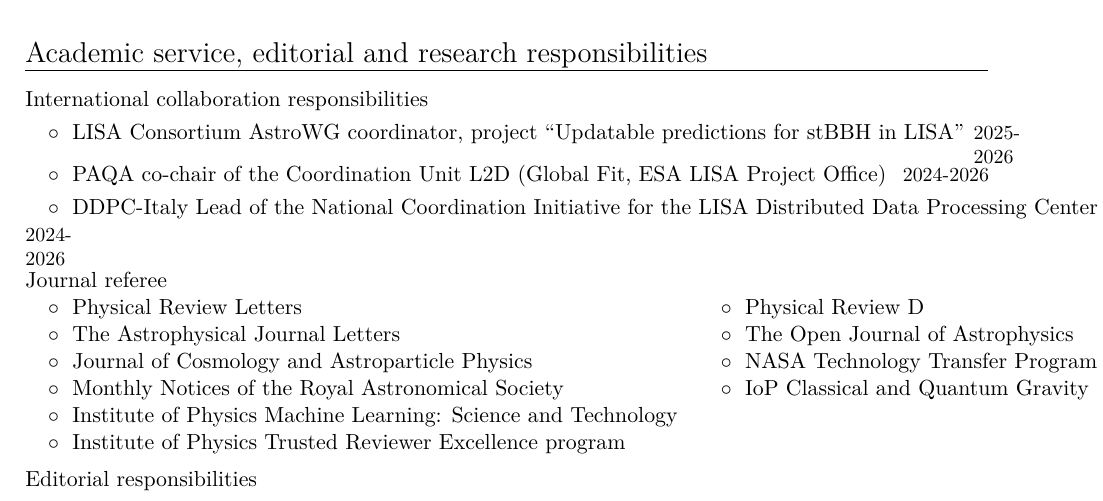
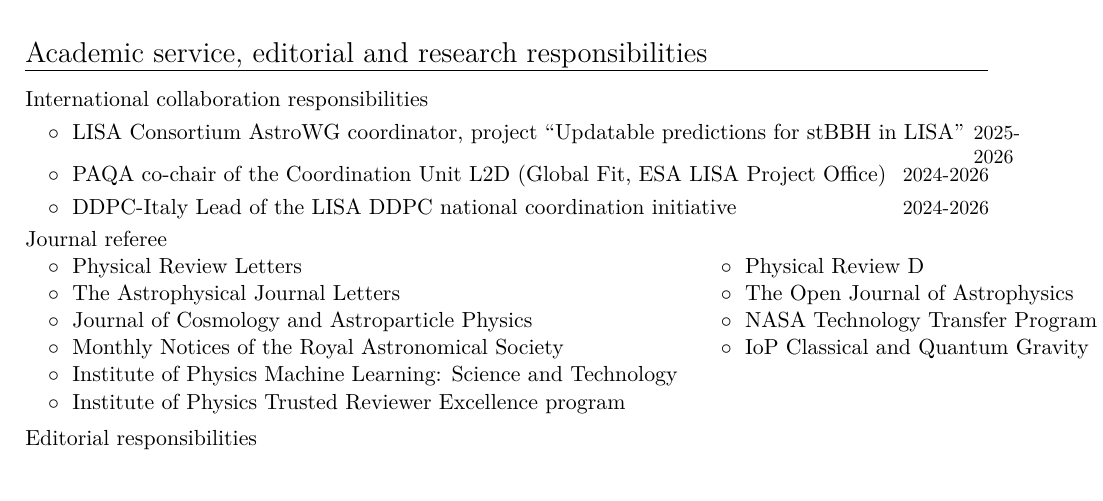
Before and after one commit to RiccardoBuscicchio/CV, a LaTeX CV (CV.tex): part of page 4 of 7, cut so that both start at the same text. Compiled offline with XeLaTeX.

Commit message:
Update DDPC-Italy role description in CV

```diff
--- a/CV.tex
+++ b/CV.tex
@@ -375,7 +375,7 @@
 
 \cvitemwithcomment{}{\hspace{0.4cm}$\circ\;$ PAQA co-chair of the Coordination Unit L2D (Global Fit, ESA LISA Project Office)}{2024-2026}
 
-\cvitemwithcomment{}{\hspace{0.4cm}$\circ\;$ DDPC-Italy Lead of the National Coordination Initiative for the LISA Distributed Data Processing Center}{2024-2026}
+\cvitemwithcomment{}{\hspace{0.4cm}$\circ\;$ DDPC-Italy Lead of the LISA DDPC national coordination initiative}{2024-2026}
 
 \textbf{\textcolor{black}{Journal referee}}
 \vspace{0.1cm}
```
